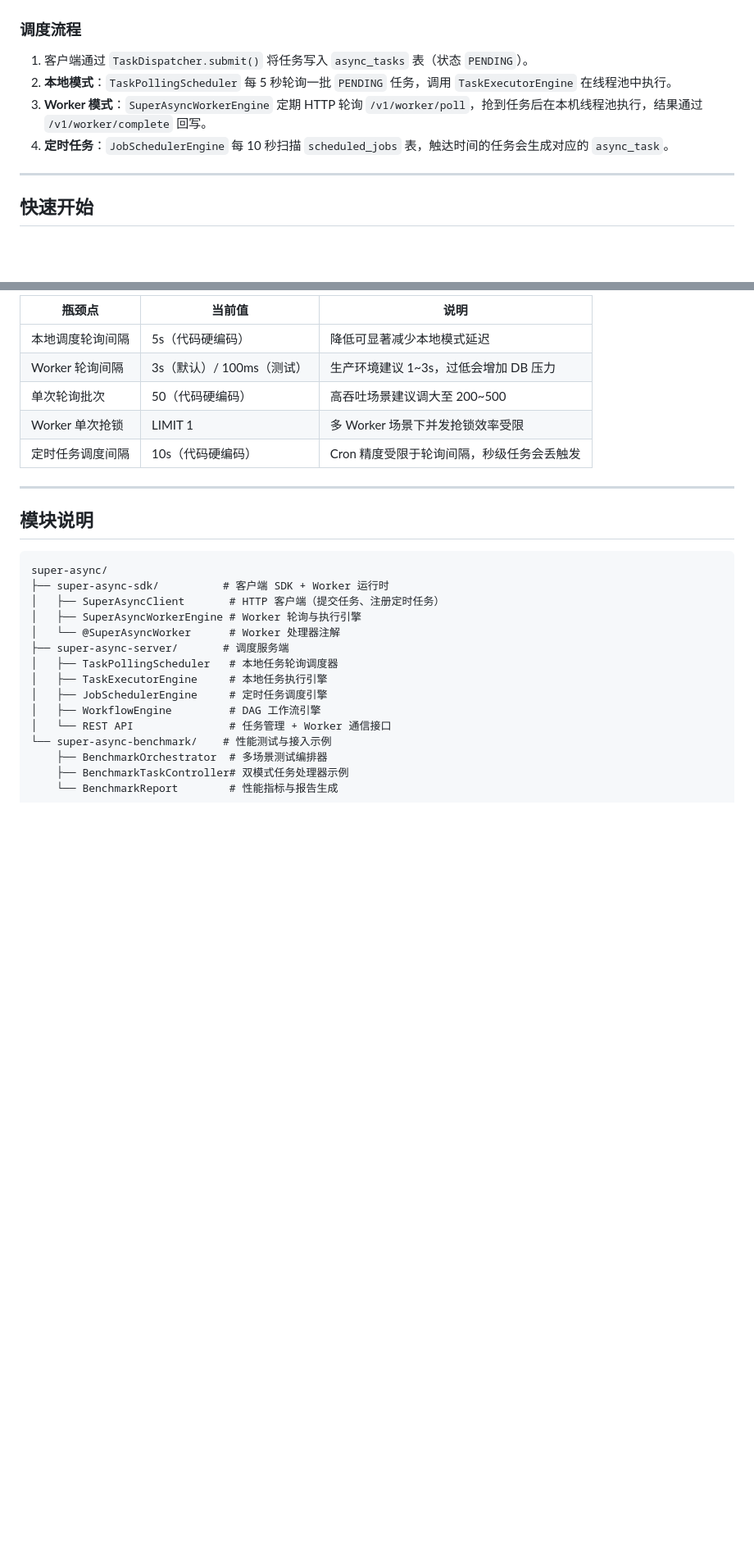
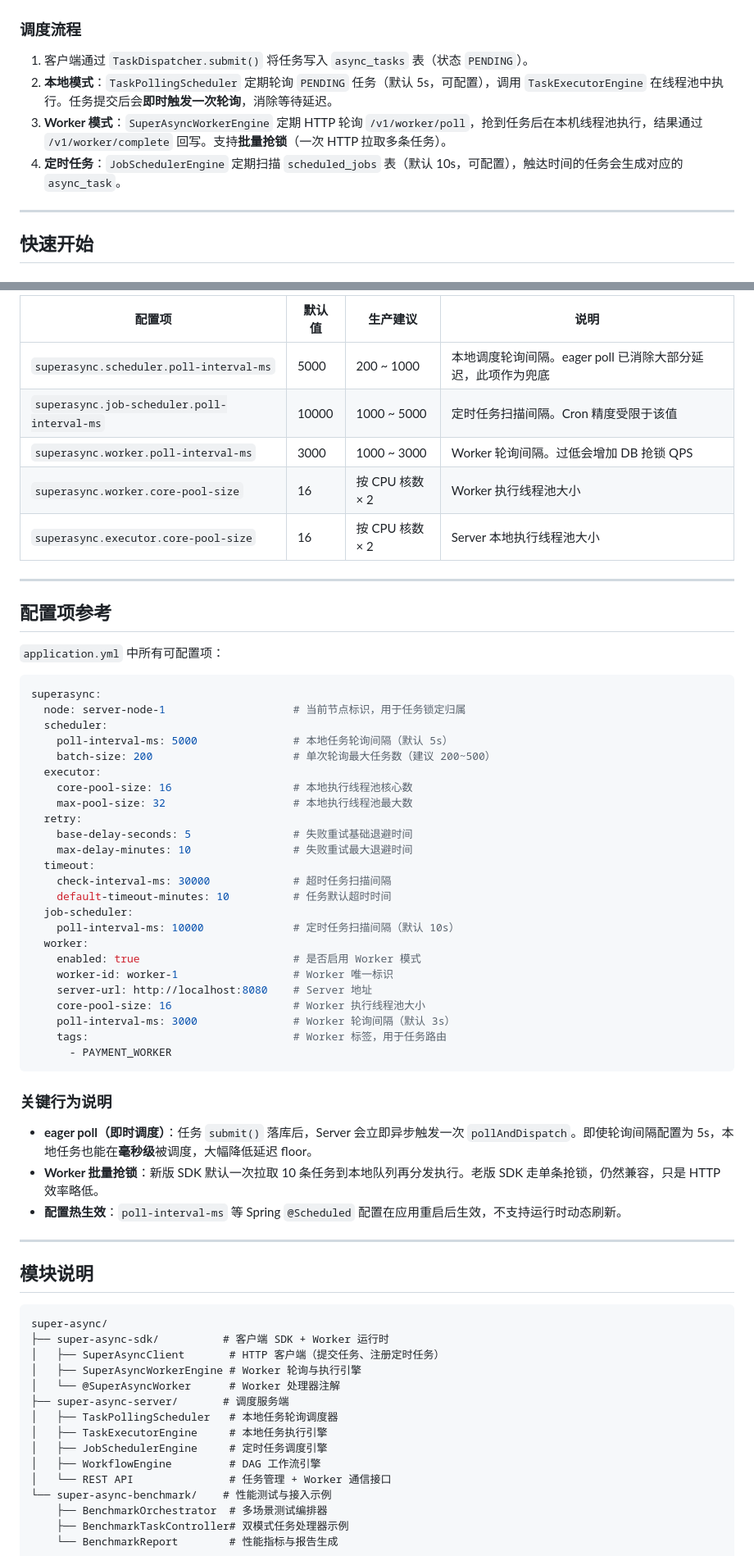
Before and after one commit to caixy-plus/super-async, a Markdown page: README.md, 2 parts joined by grey strips. Shown at 82% size. Drawn GitHub-style; blank space fills up the shorter version.

````diff
--- a/README.md
+++ b/README.md
@@ -77,9 +77,9 @@ SuperAsync 是一个面向生产环境的通用异步任务调度平台，支持
 ### 调度流程
 
 1. 客户端通过 `TaskDispatcher.submit()` 将任务写入 `async_tasks` 表（状态 `PENDING`）。
-2. **本地模式**：`TaskPollingScheduler` 每 5 秒轮询一批 `PENDING` 任务，调用 `TaskExecutorEngine` 在线程池中执行。
-3. **Worker 模式**：`SuperAsyncWorkerEngine` 定期 HTTP 轮询 `/v1/worker/poll`，抢到任务后在本机线程池执行，结果通过 `/v1/worker/complete` 回写。
-4. **定时任务**：`JobSchedulerEngine` 每 10 秒扫描 `scheduled_jobs` 表，触达时间的任务会生成对应的 `async_task`。
+2. **本地模式**：`TaskPollingScheduler` 定期轮询 `PENDING` 任务（默认 5s，可配置），调用 `TaskExecutorEngine` 在线程池中执行。任务提交后会**即时触发一次轮询**，消除等待延迟。
+3. **Worker 模式**：`SuperAsyncWorkerEngine` 定期 HTTP 轮询 `/v1/worker/poll`，抢到任务后在本机线程池执行，结果通过 `/v1/worker/complete` 回写。支持**批量抢锁**（一次 HTTP 拉取多条任务）。
+4. **定时任务**：`JobSchedulerEngine` 定期扫描 `scheduled_jobs` 表（默认 10s，可配置），触达时间的任务会生成对应的 `async_task`。
 
 ---
 
@@ -330,11 +307,50 @@ public class JobService {
 
-| 瓶颈点 | 当前值 | 说明 |
-|---|---|---|
-| 本地调度轮询间隔 | 5s（代码硬编码） | 降低可显著减少本地模式延迟 |
-| Worker 轮询间隔 | 3s（默认）/ 100ms（测试） | 生产环境建议 1~3s，过低会增加 DB 压力 |
-| 单次轮询批次 | 50（代码硬编码） | 高吞吐场景建议调大至 200~500 |
-| Worker 单次抢锁 | LIMIT 1 | 多 Worker 场景下并发抢锁效率受限 |
-| 定时任务调度间隔 | 10s（代码硬编码） | Cron 精度受限于轮询间隔，秒级任务会丢触发 |
+| 配置项 | 默认值 | 生产建议 | 说明 |
+|---|---|---|---|
+| `superasync.scheduler.poll-interval-ms` | 5000 | 200 ~ 1000 | 本地调度轮询间隔。eager poll 已消除大部分延迟，此项作为兜底 |
+| `superasync.job-scheduler.poll-interval-ms` | 10000 | 1000 ~ 5000 | 定时任务扫描间隔。Cron 精度受限于该值 |
+| `superasync.worker.poll-interval-ms` | 3000 | 1000 ~ 3000 | Worker 轮询间隔。过低会增加 DB 抢锁 QPS |
+| `superasync.worker.core-pool-size` | 16 | 按 CPU 核数 × 2 | Worker 执行线程池大小 |
+| `superasync.executor.core-pool-size` | 16 | 按 CPU 核数 × 2 | Server 本地执行线程池大小 |
+
+---
+
+## 配置项参考
+
+`application.yml` 中所有可配置项：
+
+```yaml
+superasync:
+  node: server-node-1                    # 当前节点标识，用于任务锁定归属
+  scheduler:
+    poll-interval-ms: 5000               # 本地任务轮询间隔（默认 5s）
+    batch-size: 200                      # 单次轮询最大任务数（建议 200~500）
+  executor:
+    core-pool-size: 16                   # 本地执行线程池核心数
+    max-pool-size: 32                    # 本地执行线程池最大数
+  retry:
+    base-delay-seconds: 5                # 失败重试基础退避时间
+    max-delay-minutes: 10                # 失败重试最大退避时间
+  timeout:
+    check-interval-ms: 30000             # 超时任务扫描间隔
+    default-timeout-minutes: 10          # 任务默认超时时间
+  job-scheduler:
+    poll-interval-ms: 10000              # 定时任务扫描间隔（默认 10s）
+  worker:
+    enabled: true                        # 是否启用 Worker 模式
+    worker-id: worker-1                  # Worker 唯一标识
+    server-url: http://localhost:8080    # Server 地址
+    core-pool-size: 16                   # Worker 执行线程池大小
+    poll-interval-ms: 3000               # Worker 轮询间隔（默认 3s）
+    tags:                                # Worker 标签，用于任务路由
+      - PAYMENT_WORKER
+```
+
+### 关键行为说明
+
+- **eager poll（即时调度）**：任务 `submit()` 落库后，Server 会立即异步触发一次 `pollAndDispatch`。即使轮询间隔配置为 5s，本地任务也能在**毫秒级**被调度，大幅降低延迟 floor。
+- **Worker 批量抢锁**：新版 SDK 默认一次拉取 10 条任务到本地队列再分发执行。老版 SDK 走单条抢锁，仍然兼容，只是 HTTP 效率略低。
+- **配置热生效**：`poll-interval-ms` 等 Spring `@Scheduled` 配置在应用重启后生效，不支持运行时动态刷新。
 
 ---
 
````
Also changed, not shown: other parts of README.md (+24 -47 lines).
